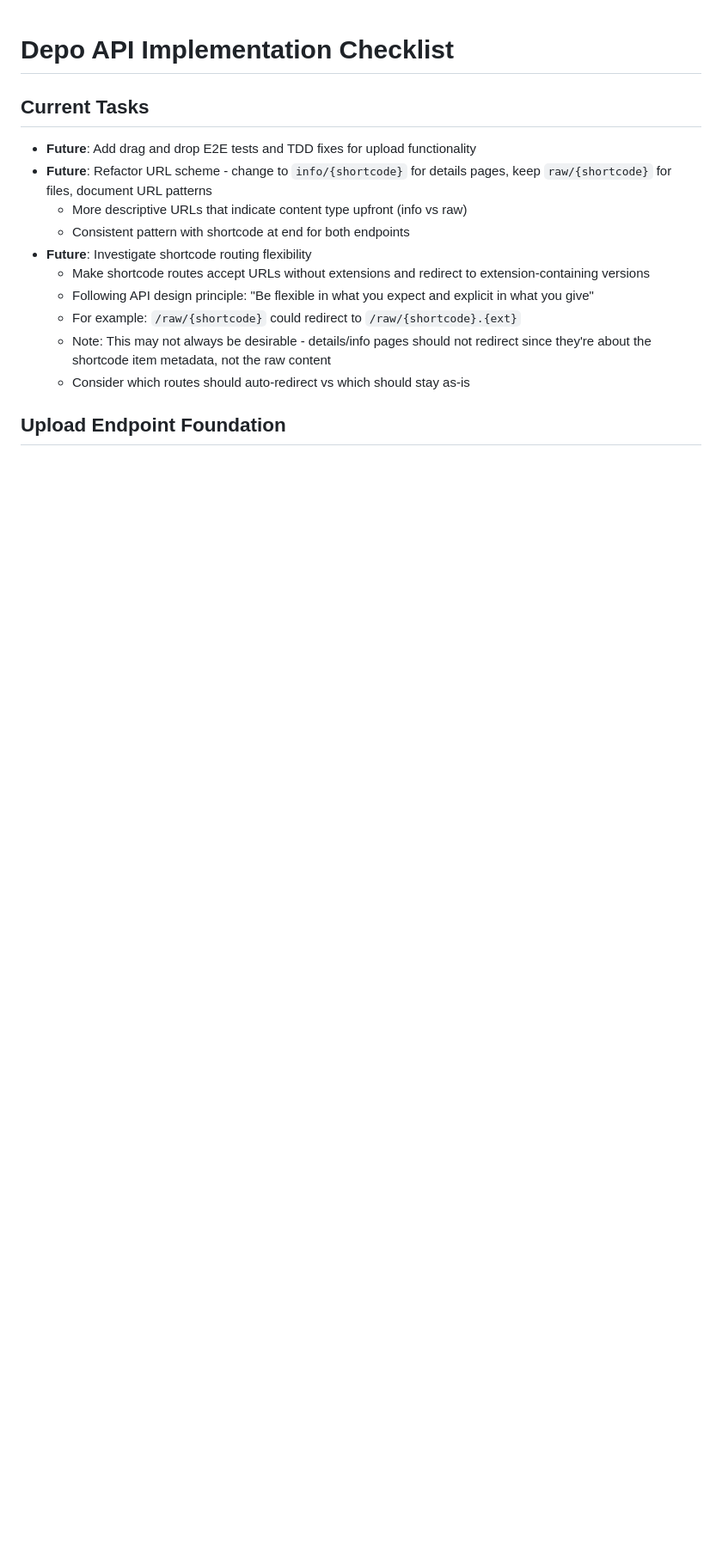
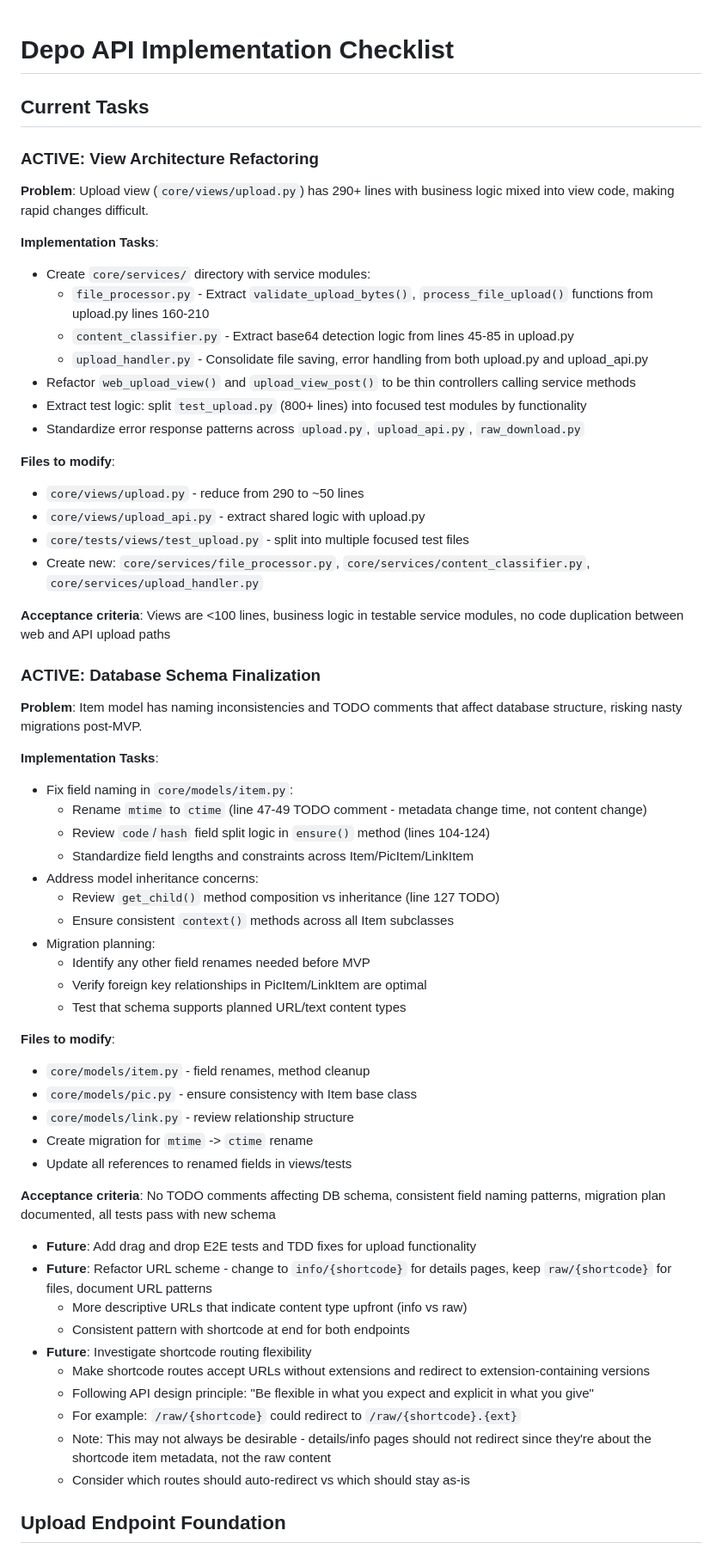
Before and after one commit to marcus-grant/depo, a Markdown page: TODO.md, the part around the change. Shown at 86% size. Rendered like a GitHub page; blank space fills up the shorter version.

Commit message:
Pln: Update TODO

```diff
--- a/TODO.md
+++ b/TODO.md
@@ -1,6 +1,53 @@
 # Depo API Implementation Checklist
 
 ## Current Tasks
+
+### **ACTIVE: View Architecture Refactoring**
+
+**Problem**: Upload view (`core/views/upload.py`) has 290+ lines with business logic mixed into view code, making rapid changes difficult.
+
+**Implementation Tasks**:
+- Create `core/services/` directory with service modules:
+  - `file_processor.py` - Extract `validate_upload_bytes()`, `process_file_upload()` functions from upload.py lines 160-210
+  - `content_classifier.py` - Extract base64 detection logic from lines 45-85 in upload.py
+  - `upload_handler.py` - Consolidate file saving, error handling from both upload.py and upload_api.py
+- Refactor `web_upload_view()` and `upload_view_post()` to be thin controllers calling service methods
+- Extract test logic: split `test_upload.py` (800+ lines) into focused test modules by functionality
+- Standardize error response patterns across `upload.py`, `upload_api.py`, `raw_download.py`
+
+**Files to modify**:
+- `core/views/upload.py` - reduce from 290 to ~50 lines
+- `core/views/upload_api.py` - extract shared logic with upload.py
+- `core/tests/views/test_upload.py` - split into multiple focused test files
+- Create new: `core/services/file_processor.py`, `core/services/content_classifier.py`, `core/services/upload_handler.py`
+
+**Acceptance criteria**: Views are <100 lines, business logic in testable service modules, no code duplication between web and API upload paths
+
+### **ACTIVE: Database Schema Finalization**
+
+**Problem**: Item model has naming inconsistencies and TODO comments that affect database structure, risking nasty migrations post-MVP.
+
+**Implementation Tasks**:
+- Fix field naming in `core/models/item.py`:
+  - Rename `mtime` to `ctime` (line 47-49 TODO comment - metadata change time, not content change)
+  - Review `code`/`hash` field split logic in `ensure()` method (lines 104-124)
+  - Standardize field lengths and constraints across Item/PicItem/LinkItem
+- Address model inheritance concerns:
+  - Review `get_child()` method composition vs inheritance (line 127 TODO)
+  - Ensure consistent `context()` methods across all Item subclasses
+- Migration planning:
+  - Identify any other field renames needed before MVP
+  - Verify foreign key relationships in PicItem/LinkItem are optimal
+  - Test that schema supports planned URL/text content types
+
+**Files to modify**:
+- `core/models/item.py` - field renames, method cleanup
+- `core/models/pic.py` - ensure consistency with Item base class
+- `core/models/link.py` - review relationship structure
+- Create migration for `mtime` -> `ctime` rename
+- Update all references to renamed fields in views/tests
+
+**Acceptance criteria**: No TODO comments affecting DB schema, consistent field naming patterns, migration plan documented, all tests pass with new schema
 
 - **Future**: Add drag and drop E2E tests and TDD fixes for upload
   functionality
```
